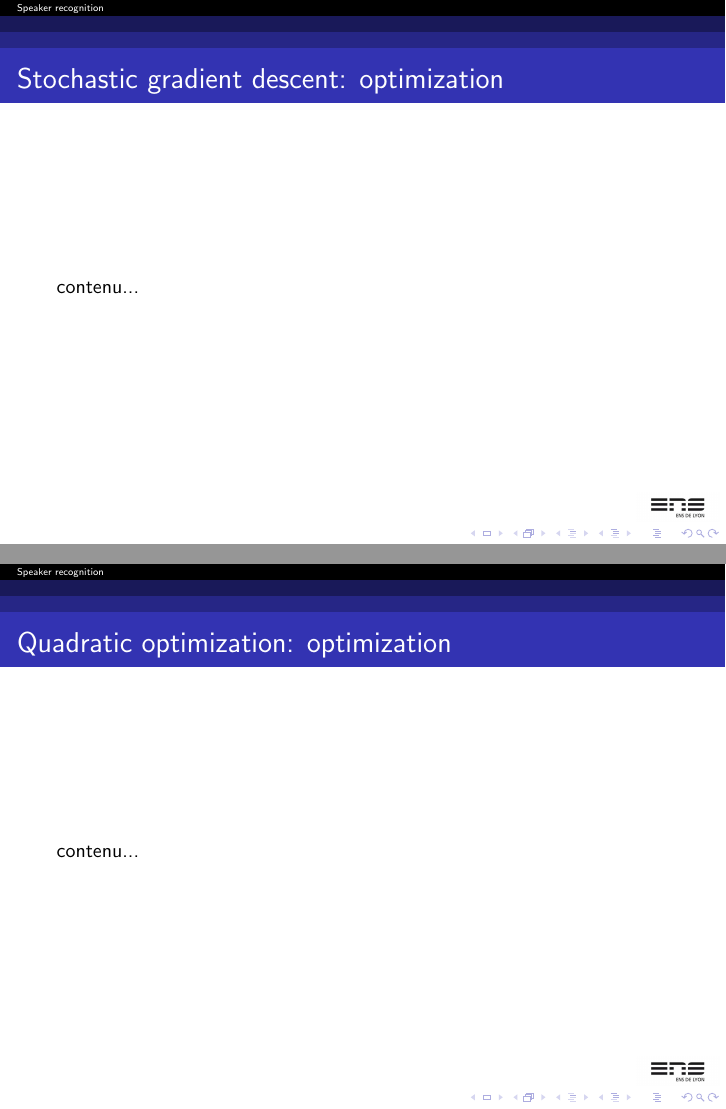
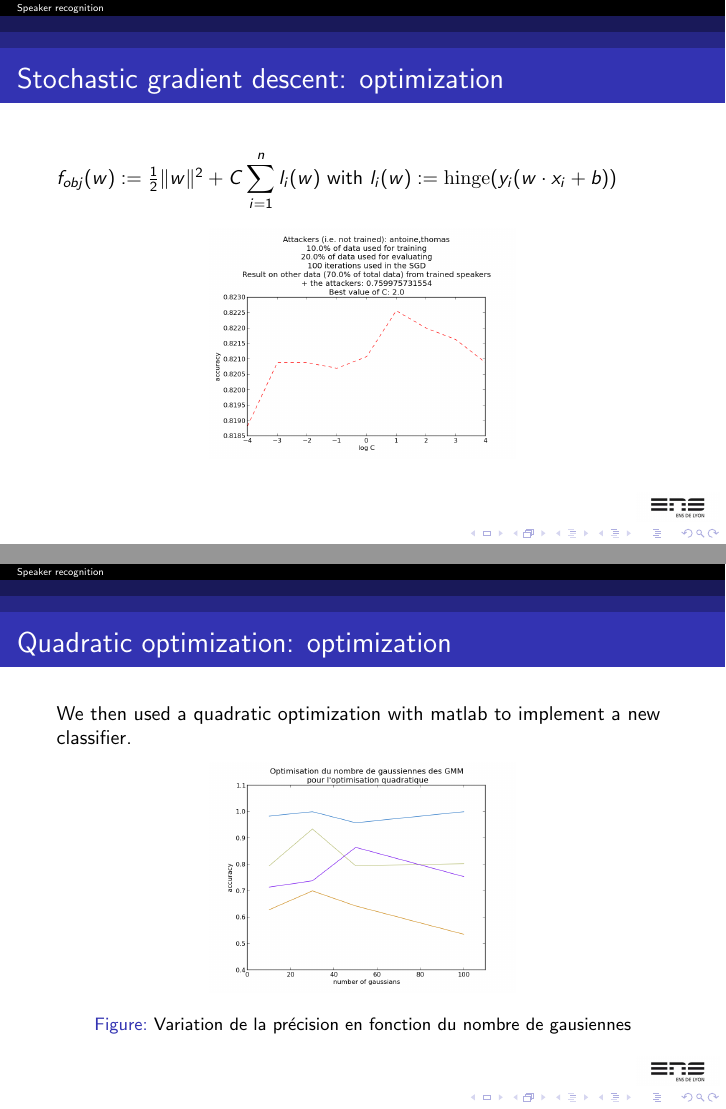
Before and after one commit to Ming0818/speaker-recognition-25, LaTeX slides (présentation/slides.tex): pages 4 and 9 of 13, joined at a grey line. Compiled offline with pdfLaTeX; the source files are stored in an older character set and shown here as Unicode.

Commit message:
Les slides encore

```diff
--- a/présentation/slides.tex
+++ b/présentation/slides.tex
@@ -106,7 +106,10 @@ contenu...
 \end{frame}
 
 \begin{frame}{Stochastic gradient descent: optimization}
-contenu...
+  $f_{obj}(w) := \frac{1}{2} \|w\|^2 + C\displaystyle\sum\limits_{i=1}^{n}l_i(w)$ with $l_i(w) := \mathrm{hinge}(y_i (w \cdot x_i + b))$
+\begin{figure}[!h]
+\includegraphics[width=0.5\textwidth]{../bestC}
+\end{figure}
 \end{frame}
 
 \begin{frame}{Stochastic gradient descent: evaluation}
@@ -126,7 +134,13 @@ contenu...
 \end{frame}
 
 \begin{frame}{Quadratic optimization: optimization}
-contenu...
+We then used a quadratic optimization with matlab to implement a new classifier.
+
+\begin{figure}[!h]
+\includegraphics[width=0.5\textwidth]{../rapport/img/opt_qp_pdf}
+\caption{Variation de la précision en fonction du nombre de gausiennes}\label{opt_qp}
+\end{figure}
+
 \end{frame}
 
 \begin{frame}{Quadratic optimization: evaluation}
```
Also changed, not shown: présentation/slides.tex (7 more changed lines).
